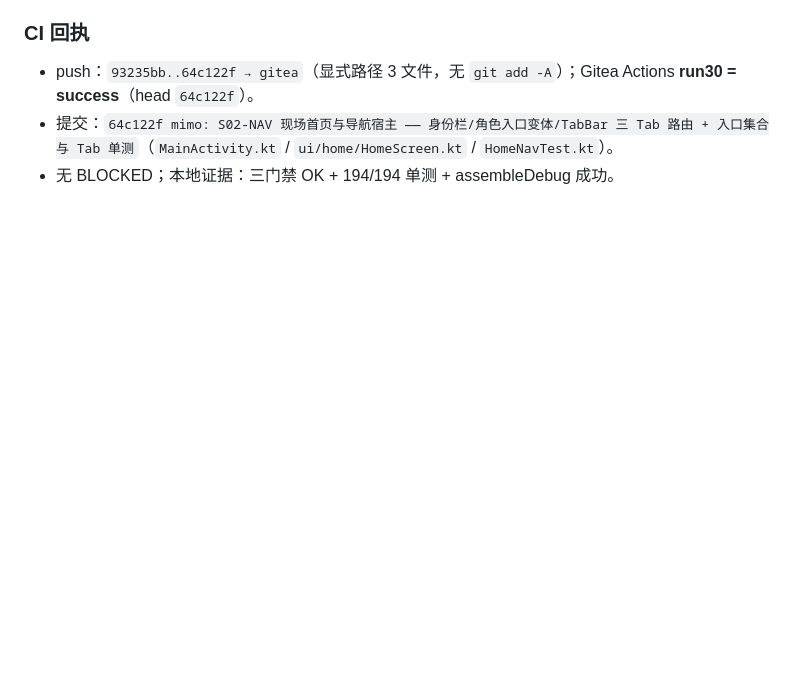
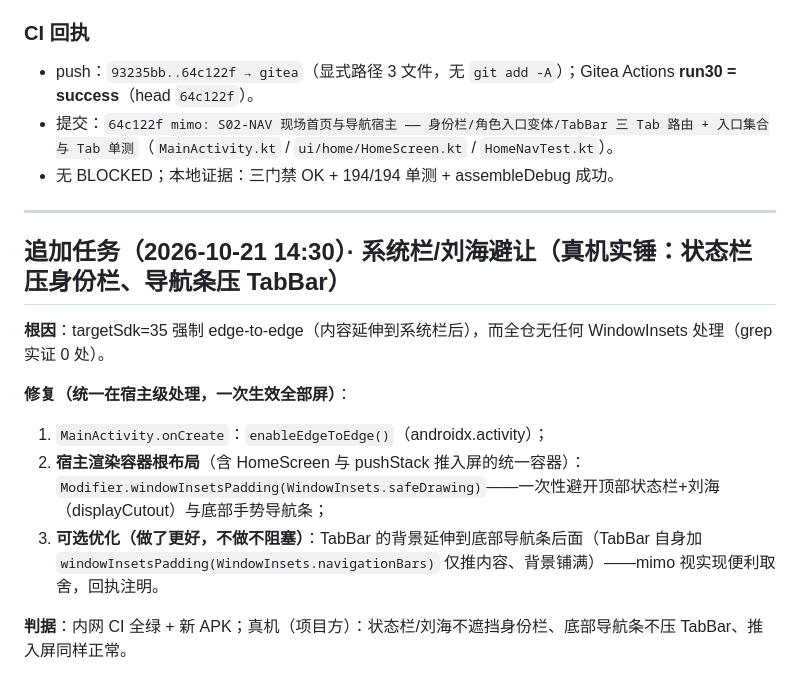
Before and after one commit to chadhao/jx-lab-trace-app, a Markdown page: MIMO-TASK-S02-NAV.md, the part around the change. Rendered like a GitHub page; blank space fills up the shorter version.

Commit message:
[WorkBuddy] 任务包追加：系统栏/刘海避让（safeDrawing insets 宿主级统一处理）

```diff
--- a/MIMO-TASK-S02-NAV.md
+++ b/MIMO-TASK-S02-NAV.md
@@ -62,3 +62,16 @@
 - push：`93235bb..64c122f → gitea`（显式路径 3 文件，无 `git add -A`）；Gitea Actions **run30 = success**（head `64c122f`）。
 - 提交：`64c122f mimo: S02-NAV 现场首页与导航宿主 —— 身份栏/角色入口变体/TabBar 三 Tab 路由 + 入口集合与 Tab 单测`（`MainActivity.kt` / `ui/home/HomeScreen.kt` / `HomeNavTest.kt`）。
 - 无 BLOCKED；本地证据：三门禁 OK + 194/194 单测 + assembleDebug 成功。
+
+---
+
+## 追加任务（2026-10-21 14:30）· 系统栏/刘海避让（真机实锤：状态栏压身份栏、导航条压 TabBar）
+
+**根因**：targetSdk=35 强制 edge-to-edge（内容延伸到系统栏后），而全仓无任何 WindowInsets 处理（grep 实证 0 处）。
+
+**修复（统一在宿主级处理，一次生效全部屏）**：
+1. `MainActivity.onCreate`：`enableEdgeToEdge()`（androidx.activity）；
+2. **宿主渲染容器根布局**（含 HomeScreen 与 pushStack 推入屏的统一容器）：`Modifier.windowInsetsPadding(WindowInsets.safeDrawing)`——一次性避开顶部状态栏+刘海（displayCutout）与底部手势导航条；
+3. **可选优化（做了更好，不做不阻塞）**：TabBar 的背景延伸到底部导航条后面（TabBar 自身加 `windowInsetsPadding(WindowInsets.navigationBars)` 仅推内容、背景铺满）——mimo 视实现便利取舍，回执注明。
+
+**判据**：内网 CI 全绿 + 新 APK；真机（项目方）：状态栏/刘海不遮挡身份栏、底部导航条不压 TabBar、推入屏同样正常。
```
